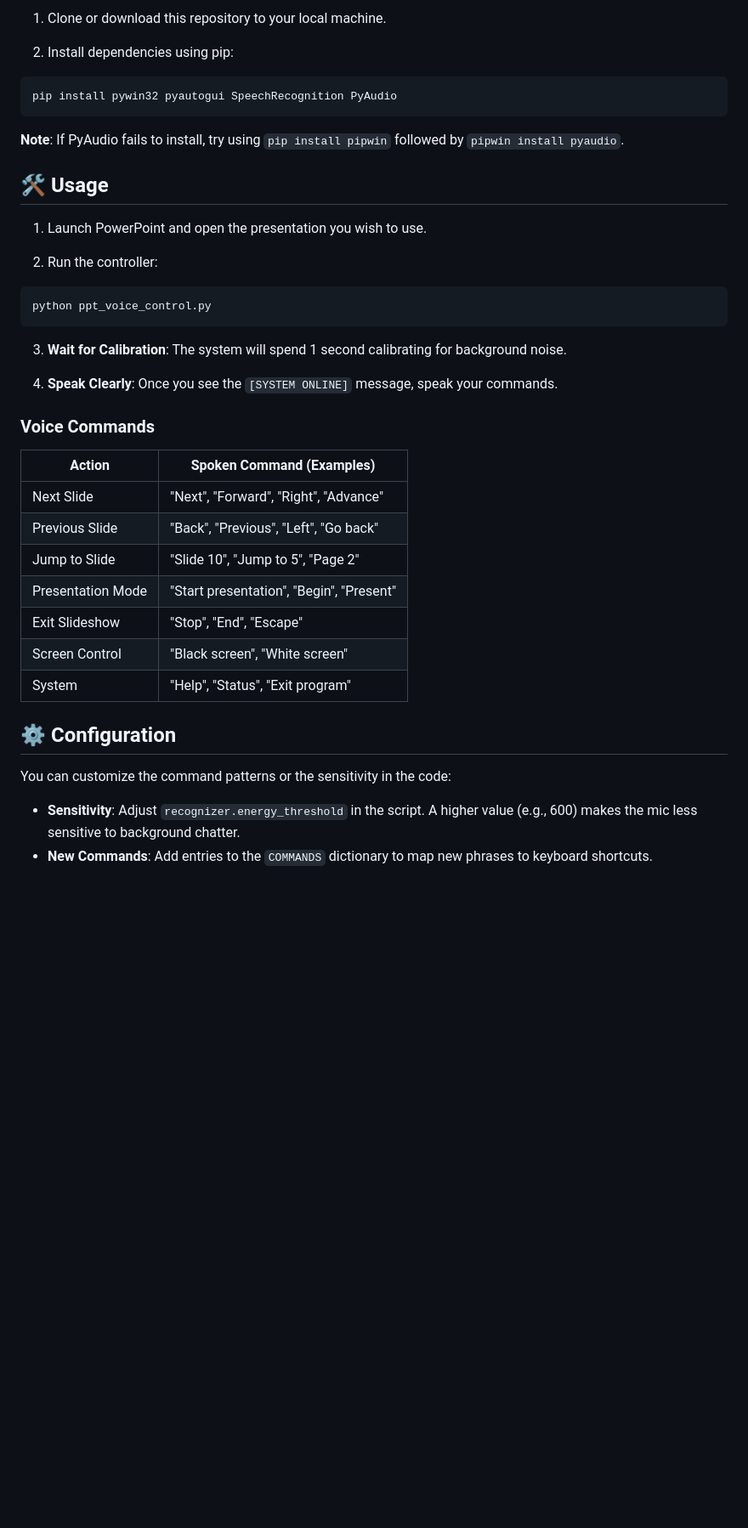
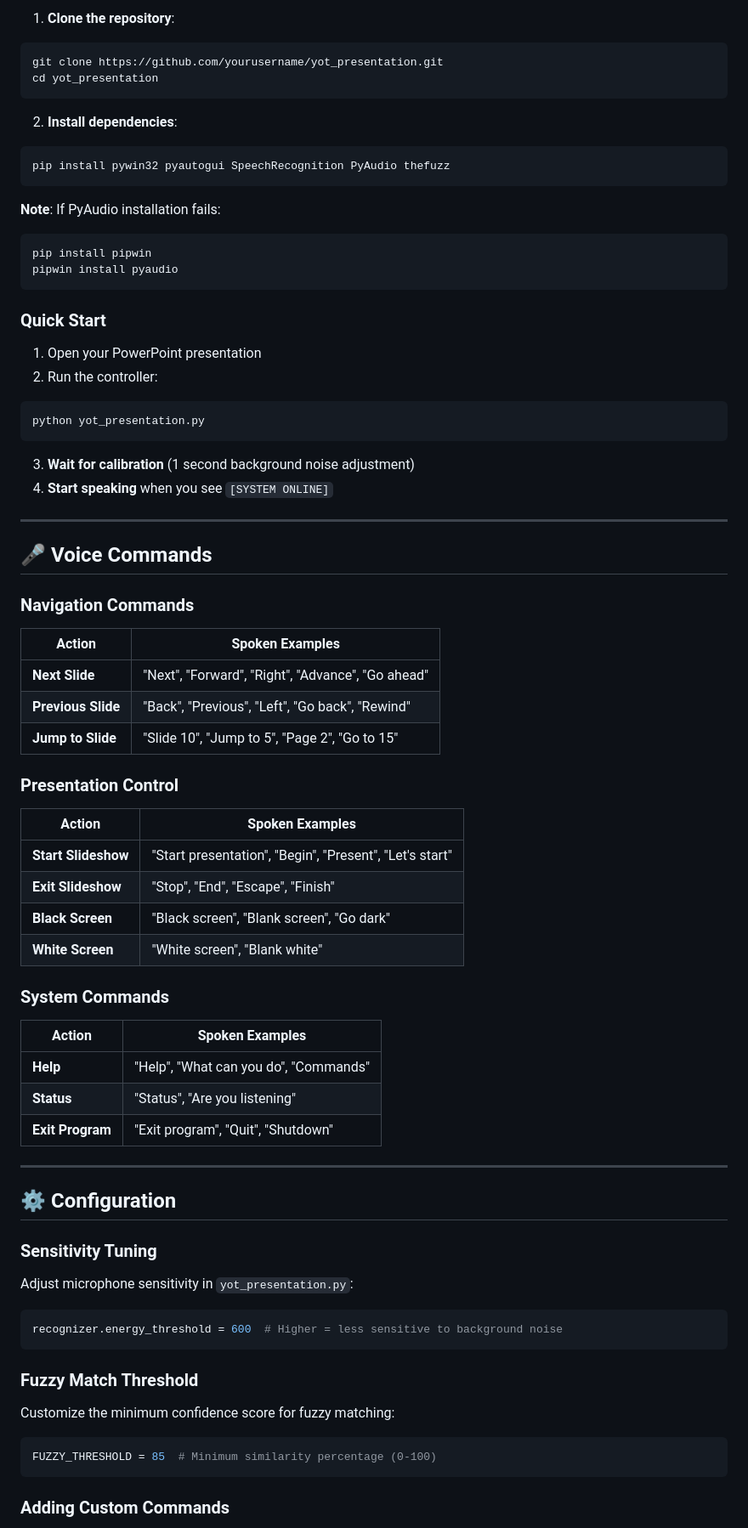
Before and after one commit to AllanRye9/Yot-Presentation, a Markdown page: README.md, the part around one of its changes. Shown at 85% size. GitHub-like rendering; blank space fills up the shorter version.

Commit message:
Update README.md for Yot_Presentation v2.0
Revise README for Yot_Presentation v2.0 with new features and installation instructions.

````diff
--- a/README.md
+++ b/README.md
@@ -23,43 +70,77 @@ A robust, hands-free solution for presenters. This Python-based utility uses rea
 
-1. Clone or download this repository to your local machine.
-
-2. Install dependencies using pip:
-
+1. **Clone the repository**:
 ```bash
-pip install pywin32 pyautogui SpeechRecognition PyAudio
+git clone https://github.com/yourusername/yot_presentation.git
+cd yot_presentation
 ```
 
-**Note**: If PyAudio fails to install, try using `pip install pipwin` followed by `pipwin install pyaudio`.
-
-## 🛠️ Usage
-
-1. Launch PowerPoint and open the presentation you wish to use.
-
-2. Run the controller:
-
+2. **Install dependencies**:
 ```bash
-python ppt_voice_control.py
+pip install pywin32 pyautogui SpeechRecognition PyAudio thefuzz
 ```
 
-3. **Wait for Calibration**: The system will spend 1 second calibrating for background noise.
+**Note**: If PyAudio installation fails:
+```bash
+pip install pipwin
+pipwin install pyaudio
+```
 
-4. **Speak Clearly**: Once you see the `[SYSTEM ONLINE]` message, speak your commands.
+### **Quick Start**
 
-### Voice Commands
+1. Open your PowerPoint presentation
+2. Run the controller:
+```bash
+python yot_presentation.py
+```
+3. **Wait for calibration** (1 second background noise adjustment)
+4. **Start speaking** when you see `[SYSTEM ONLINE]`
 
-| Action | Spoken Command (Examples) |
-|--------|---------------------------|
-| Next Slide | "Next", "Forward", "Right", "Advance" |
-| Previous Slide | "Back", "Previous", "Left", "Go back" |
-| Jump to Slide | "Slide 10", "Jump to 5", "Page 2" |
-| Presentation Mode | "Start presentation", "Begin", "Present" |
-| Exit Slideshow | "Stop", "End", "Escape" |
-| Screen Control | "Black screen", "White screen" |
-| System | "Help", "Status", "Exit program" |
+---
+
+## 🎤 Voice Commands
+
+### **Navigation Commands**
+
+| Action | Spoken Examples |
+|--------|----------------|
+| **Next Slide** | "Next", "Forward", "Right", "Advance", "Go ahead" |
+| **Previous Slide** | "Back", "Previous", "Left", "Go back", "Rewind" |
+| **Jump to Slide** | "Slide 10", "Jump to 5", "Page 2", "Go to 15" |
+
+### **Presentation Control**
+
+| Action | Spoken Examples |
+|--------|----------------|
+| **Start Slideshow** | "Start presentation", "Begin", "Present", "Let's start" |
+| **Exit Slideshow** | "Stop", "End", "Escape", "Finish" |
+| **Black Screen** | "Black screen", "Blank screen", "Go dark" |
+| **White Screen** | "White screen", "Blank white" |
+
+### **System Commands**
+
+| Action | Spoken Examples |
+|--------|----------------|
+| **Help** | "Help", "What can you do", "Commands" |
+| **Status** | "Status", "Are you listening" |
+| **Exit Program** | "Exit program", "Quit", "Shutdown" |
+
+---
 
 ## ⚙️ Configuration
 
-You can customize the command patterns or the sensitivity in the code:
+### **Sensitivity Tuning**
 
-- **Sensitivity**: Adjust `recognizer.energy_threshold` in the script. A higher value (e.g., 600) makes the mic less sensitive to background chatter.
-- **New Commands**: Add entries to the `COMMANDS` dictionary to map new phrases to keyboard shortcuts.
+Adjust microphone sensitivity in `yot_presentation.py`:
+```python
+recognizer.energy_threshold = 600  # Higher = less sensitive to background noise
+```
+
+### **Fuzzy Match Threshold**
+
+Customize the minimum confidence score for fuzzy matching:
+```python
+FUZZY_THRESHOLD = 85  # Minimum similarity percentage (0-100)
+```
+
+### **Adding Custom Commands**
+
````
Also changed, not shown: other parts of README.md (+151 -21 lines).
